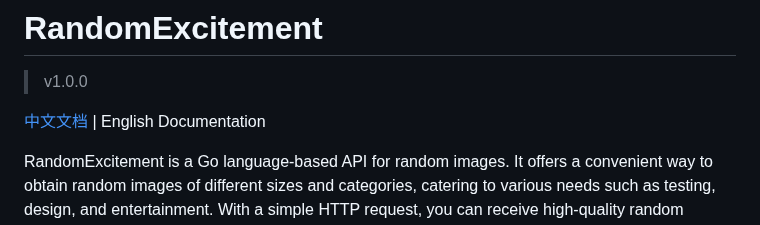
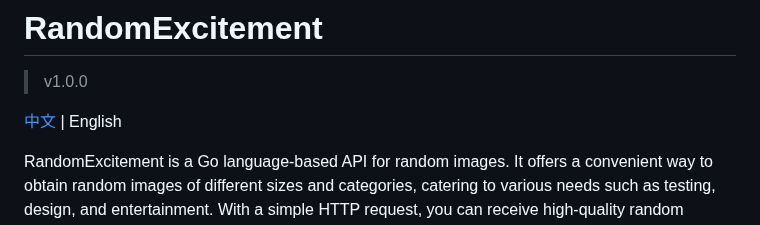
Before and after one commit to CherryPeel/RandomExcitement, a Markdown page: docs/README-EN.md, the part around the change. Drawn GitHub-style.

```diff
--- a/docs/README-EN.md
+++ b/docs/README-EN.md
@@ -2,7 +2,7 @@
 
 > v1.0.0
 
-[中文文档](../README.md) | English Documentation
+[中文](../README.md) | English
 
 RandomExcitement is a Go language-based API for random images. It offers a convenient way to obtain random images of different sizes and categories, catering to various needs such as testing, design, and entertainment. With a simple HTTP request, you can receive high-quality random images or URLs pointing to those images. You have the flexibility to specify parameters like width, height, format, color, blur level, or let the API choose automatically.
 
```
Also changed, not shown: README.md (+1 -1 lines).
